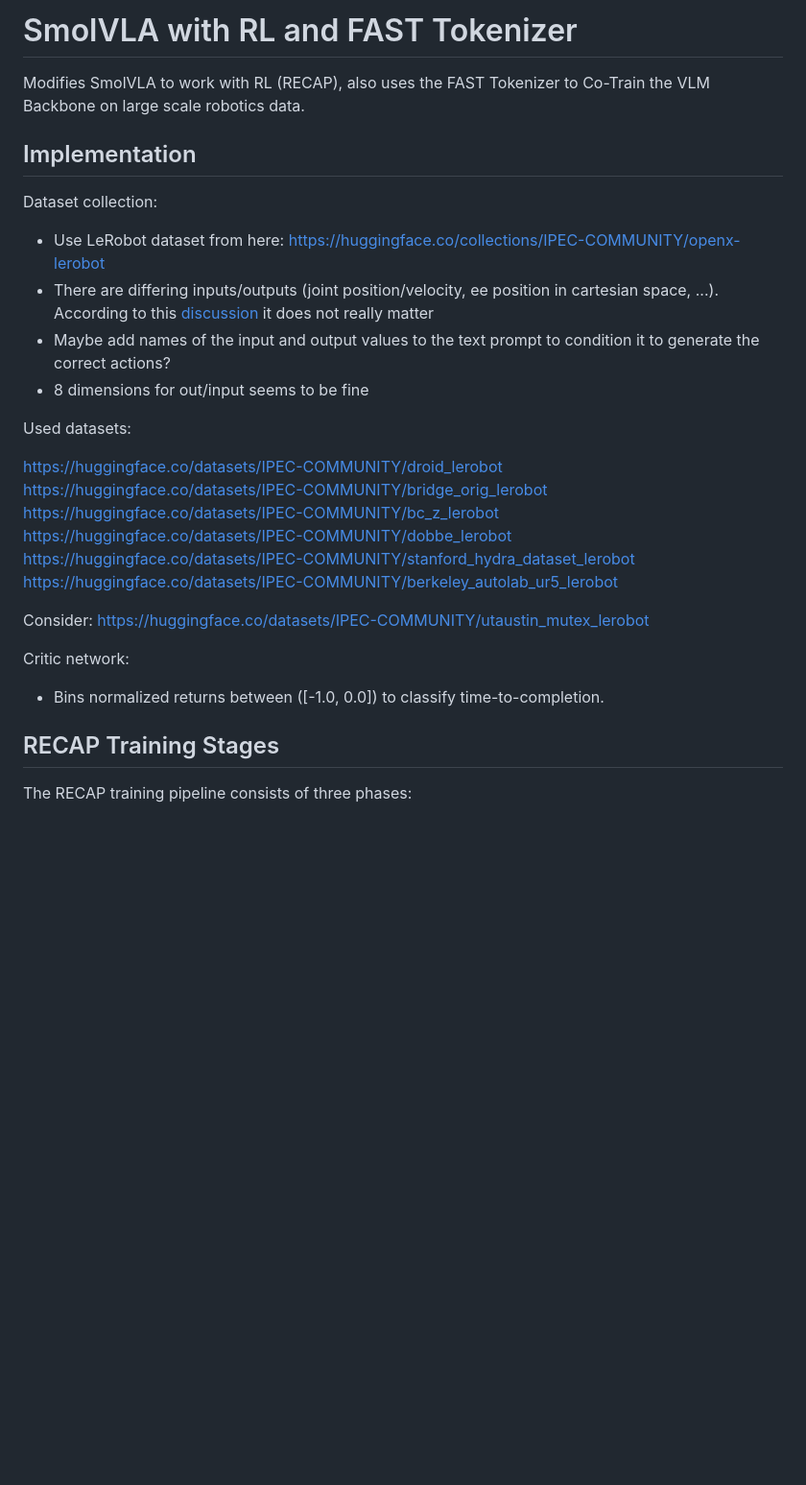
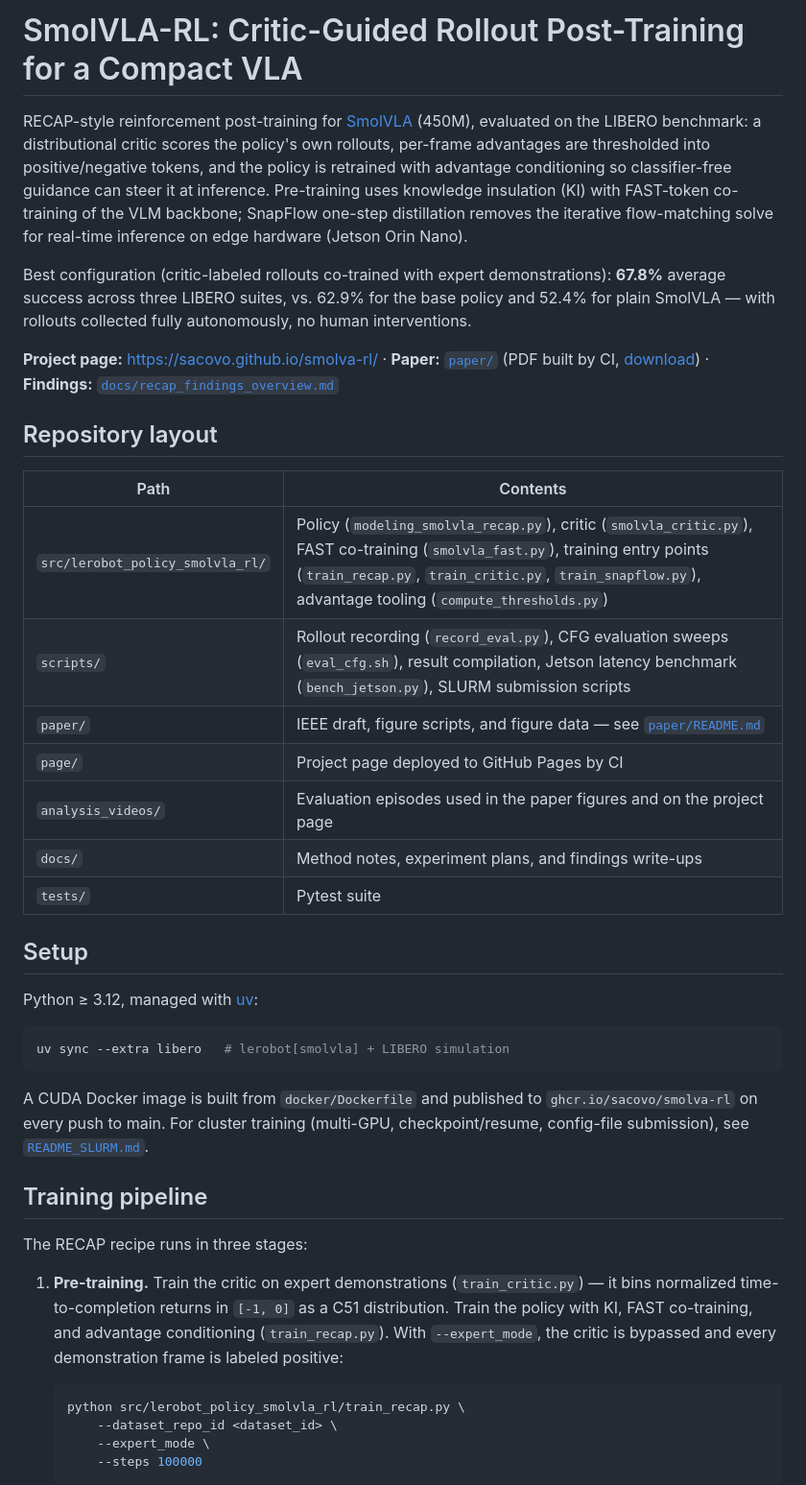
Before and after one commit to sacovo/smolva-rl, a Markdown page: README.md, the part around one of its changes. Shown at 96% size. Rendered like a GitHub page; blank space fills up the shorter version.

Commit message:
docs: rewrite root README as a project front page
Replace the early research notes (OpenX dataset link dump, open
brainstorming items) with what the repo actually is now: overview and
headline result, links to the project page and paper, repository
layout, setup (uv / Docker / SLURM), the three-stage RECAP pipeline
with verified CLI flags, and evaluation tooling.

Co-Authored-By: Claude Fable 5 <noreply@anthropic.com>

````diff
--- a/README.md
+++ b/README.md
@@ -1,35 +1,43 @@
-# SmolVLA with RL and FAST Tokenizer
+# SmolVLA-RL: Critic-Guided Rollout Post-Training for a Compact VLA
 
-Modifies SmolVLA to work with RL (RECAP), also uses the FAST Tokenizer to Co-Train the VLM Backbone on large scale robotics data.
+RECAP-style reinforcement post-training for [SmolVLA](https://arxiv.org/abs/2506.01844) (450M), evaluated on the LIBERO benchmark: a distributional critic scores the policy's own rollouts, per-frame advantages are thresholded into positive/negative tokens, and the policy is retrained with advantage conditioning so classifier-free guidance can steer it at inference. Pre-training uses knowledge insulation (KI) with FAST-token co-training of the VLM backbone; SnapFlow one-step distillation removes the iterative flow-matching solve for real-time inference on edge hardware (Jetson Orin Nano).
 
+Best configuration (critic-labeled rollouts co-trained with expert demonstrations): **67.8%** average success across three LIBERO suites, vs. 62.9% for the base policy and 52.4% for plain SmolVLA — with rollouts collected fully autonomously, no human interventions.
 
-## Implementation
+**Project page:** https://sacovo.github.io/smolva-rl/ · **Paper:** [`paper/`](paper/) (PDF built by CI, [download](https://sacovo.github.io/smolva-rl/paper.pdf)) · **Findings:** [`docs/recap_findings_overview.md`](docs/recap_findings_overview.md)
 
-Dataset collection:
+## Repository layout
 
-- Use LeRobot dataset from here: https://huggingface.co/collections/IPEC-COMMUNITY/openx-lerobot
-- There are differing inputs/outputs (joint position/velocity, ee position in cartesian space, ...). According to this [discussion](https://github.com/Physical-Intelligence/openpi/discussions/302) it does not really matter
-- Maybe add names of the input and output values to the text prompt to condition it to generate the correct actions?
-- 8 dimensions for out/input seems to be fine
+| Path | Contents |
+| --- | --- |
+| `src/lerobot_policy_smolvla_rl/` | Policy (`modeling_smolvla_recap.py`), critic (`smolvla_critic.py`), FAST co-training (`smolvla_fast.py`), training entry points (`train_recap.py`, `train_critic.py`, `train_snapflow.py`), advantage tooling (`compute_thresholds.py`) |
+| `scripts/` | Rollout recording (`record_eval.py`), CFG evaluation sweeps (`eval_cfg.sh`), result compilation, Jetson latency benchmark (`bench_jetson.py`), SLURM submission scripts |
+| `paper/` | IEEE draft, figure scripts, and figure data — see [`paper/README.md`](paper/README.md) |
+| `page/` | Project page deployed to GitHub Pages by CI |
+| `analysis_videos/` | Evaluation episodes used in the paper figures and on the project page |
+| `docs/` | Method notes, experiment plans, and findings write-ups |
+| `tests/` | Pytest suite |
 
-Used datasets:
+## Setup
 
-https://huggingface.co/datasets/IPEC-COMMUNITY/droid_lerobot
-https://huggingface.co/datasets/IPEC-COMMUNITY/bridge_orig_lerobot
-https://huggingface.co/datasets/IPEC-COMMUNITY/bc_z_lerobot
-https://huggingface.co/datasets/IPEC-COMMUNITY/dobbe_lerobot
-https://huggingface.co/datasets/IPEC-COMMUNITY/stanford_hydra_dataset_lerobot
-https://huggingface.co/datasets/IPEC-COMMUNITY/berkeley_autolab_ur5_lerobot
+Python ≥ 3.12, managed with [uv](https://docs.astral.sh/uv/):
 
-Consider:
-https://huggingface.co/datasets/IPEC-COMMUNITY/utaustin_mutex_lerobot
+```bash
+uv sync --extra libero   # lerobot[smolvla] + LIBERO simulation
+```
 
+A CUDA Docker image is built from `docker/Dockerfile` and published to `ghcr.io/sacovo/smolva-rl` on every push to main. For cluster training (multi-GPU, checkpoint/resume, config-file submission), see [`README_SLURM.md`](README_SLURM.md).
 
+## Training pipeline
 
-Critic network:
-- Bins normalized returns between \([-1.0, 0.0]\) to classify time-to-completion.
+The RECAP recipe runs in three stages:
 
-## RECAP Training Stages
+1. **Pre-training.** Train the critic on expert demonstrations (`train_critic.py`) — it bins normalized time-to-completion returns in `[-1, 0]` as a C51 distribution. Train the policy with KI, FAST co-training, and advantage conditioning (`train_recap.py`). With `--expert_mode`, the critic is bypassed and every demonstration frame is labeled positive:
 
-The RECAP training pipeline consists of three phases:
+   ```bash
+   python src/lerobot_policy_smolvla_rl/train_recap.py \
+       --dataset_repo_id <dataset_id> \
+       --expert_mode \
+       --steps 100000
+   ```
 
````
Also changed, not shown: other parts of README.md (+20 -22 lines).
